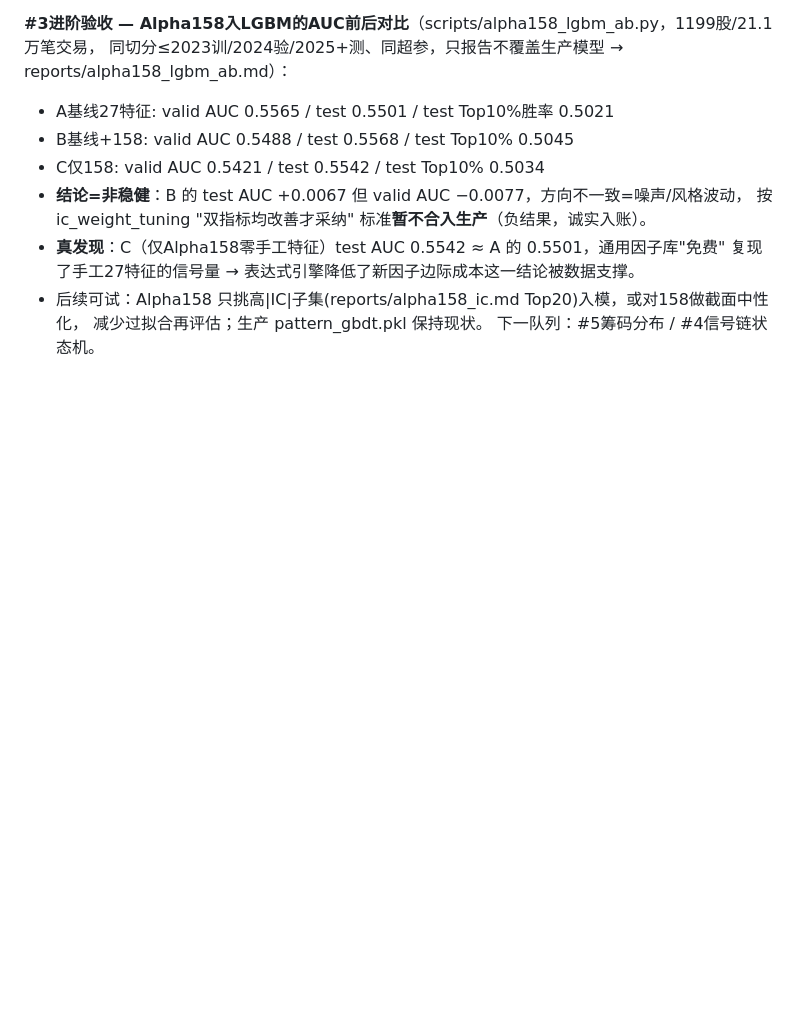
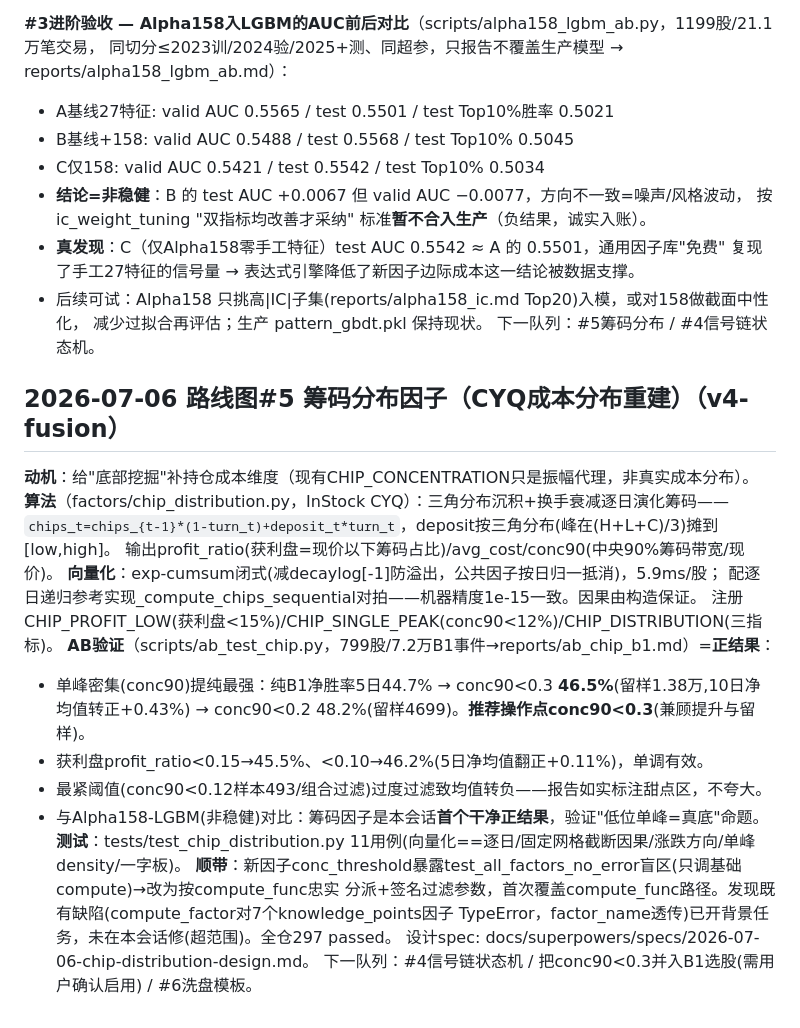
Before and after one commit to xxxavier524/quant-trade, a Markdown page: progress_log.md, the part around the change. Drawn GitHub-style; blank space fills up the shorter version.

Commit message:
docs(progress): 路线图#5 筹码分布收尾 — CYQ因子+AB正结果
Co-Authored-By: Claude Fable 5 <noreply@anthropic.com>

```diff
--- a/progress_log.md
+++ b/progress_log.md
@@ -495,3 +495,25 @@ _extract_json四形态鲁棒、名字冲突FACTOR_REGISTRY优先——固化为
 - 后续可试：Alpha158 只挑高|IC|子集(reports/alpha158_ic.md Top20)入模，或对158做截面中性化，
   减少过拟合再评估；生产 pattern_gbdt.pkl 保持现状。
 下一队列：#5筹码分布 / #4信号链状态机。
+
+## 2026-07-06 路线图#5 筹码分布因子（CYQ成本分布重建）（v4-fusion）
+
+**动机**：给"底部挖掘"补持仓成本维度（现有CHIP_CONCENTRATION只是振幅代理，非真实成本分布）。
+**算法**（factors/chip_distribution.py，InStock CYQ）：三角分布沉积+换手衰减逐日演化筹码——
+`chips_t=chips_{t-1}*(1-turn_t)+deposit_t*turn_t`，deposit按三角分布(峰在(H+L+C)/3)摊到[low,high]。
+输出profit_ratio(获利盘=现价以下筹码占比)/avg_cost/conc90(中央90%筹码带宽/现价)。
+**向量化**：exp-cumsum闭式(减decaylog[-1]防溢出，公共因子按日归一抵消)，5.9ms/股；
+配逐日递归参考实现_compute_chips_sequential对拍——机器精度1e-15一致。因果由构造保证。
+注册 CHIP_PROFIT_LOW(获利盘<15%)/CHIP_SINGLE_PEAK(conc90<12%)/CHIP_DISTRIBUTION(三指标)。
+**AB验证**（scripts/ab_test_chip.py，799股/7.2万B1事件→reports/ab_chip_b1.md）=**正结果**：
+- 单峰密集(conc90)提纯最强：纯B1净胜率5日44.7% → conc90<0.3 **46.5%**(留样1.38万,10日净均值转正+0.43%)
+  → conc90<0.2 48.2%(留样4699)。**推荐操作点conc90<0.3**(兼顾提升与留样)。
+- 获利盘profit_ratio<0.15→45.5%、<0.10→46.2%(5日净均值翻正+0.11%)，单调有效。
+- 最紧阈值(conc90<0.12样本493/组合过滤)过度过滤致均值转负——报告如实标注甜点区，不夸大。
+- 与Alpha158-LGBM(非稳健)对比：筹码因子是本会话**首个干净正结果**，验证"低位单峰=真底"命题。
+**测试**：tests/test_chip_distribution.py 11用例(向量化==逐日/固定网格截断因果/涨跌方向/单峰density/一字板)。
+**顺带**：新因子conc_threshold暴露test_all_factors_no_error盲区(只调基础compute)→改为按compute_func忠实
+分派+签名过滤参数，首次覆盖compute_func路径。发现既有缺陷(compute_factor对7个knowledge_points因子
+TypeError，factor_name透传)已开背景任务，未在本会话修(超范围)。全仓297 passed。
+设计spec: docs/superpowers/specs/2026-07-06-chip-distribution-design.md。
+下一队列：#4信号链状态机 / 把conc90<0.3并入B1选股(需用户确认启用) / #6洗盘模板。
```
